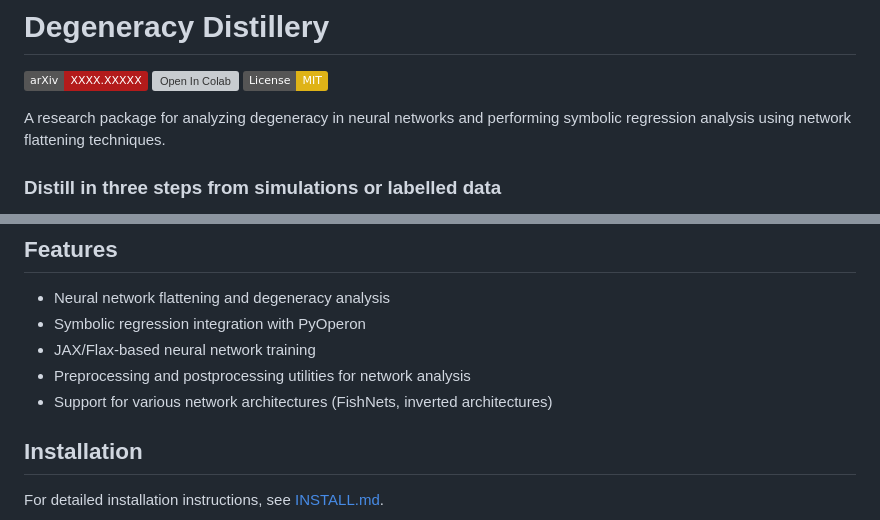
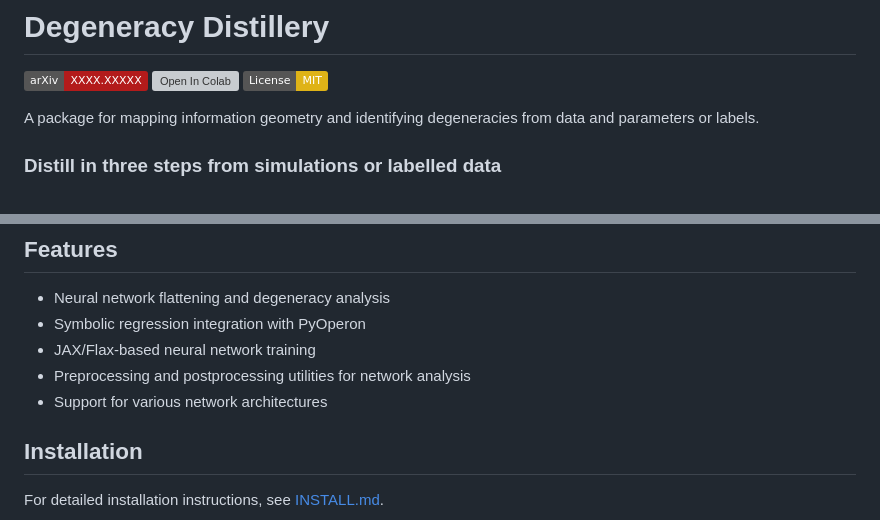
Before and after one commit to tlmakinen/degeneracy_distillery, a Markdown page: README.md, 2 parts joined by grey strips. Drawn GitHub-style; badges without logos; grey boxes are pictures that could not be loaded.

```diff
--- a/README.md
+++ b/README.md
@@ -4,7 +4,7 @@
 [![Open In Colab](https://colab.research.google.com/assets/colab-badge.svg)](https://colab.research.google.com/github/yourusername/degeneracy_distillery/blob/main/notebooks/example.ipynb)
 [![License: MIT](https://img.shields.io/badge/License-MIT-yellow.svg)](LICENSE)
 
-A research package for analyzing degeneracy in neural networks and performing symbolic regression analysis using network flattening techniques.
+A package for mapping information geometry and identifying degeneracies from data and parameters or labels.
 
 
 ### Distill in three steps from simulations or labelled data
@@ -38,7 +38,7 @@ exprs = postprocess(exprs)                           # prune / rotate for sparsi
 - Symbolic regression integration with PyOperon
 - JAX/Flax-based neural network training
 - Preprocessing and postprocessing utilities for network analysis
-- Support for various network architectures (FishNets, inverted architectures)
+- Support for various network architectures
 
 ## Installation
 
```
